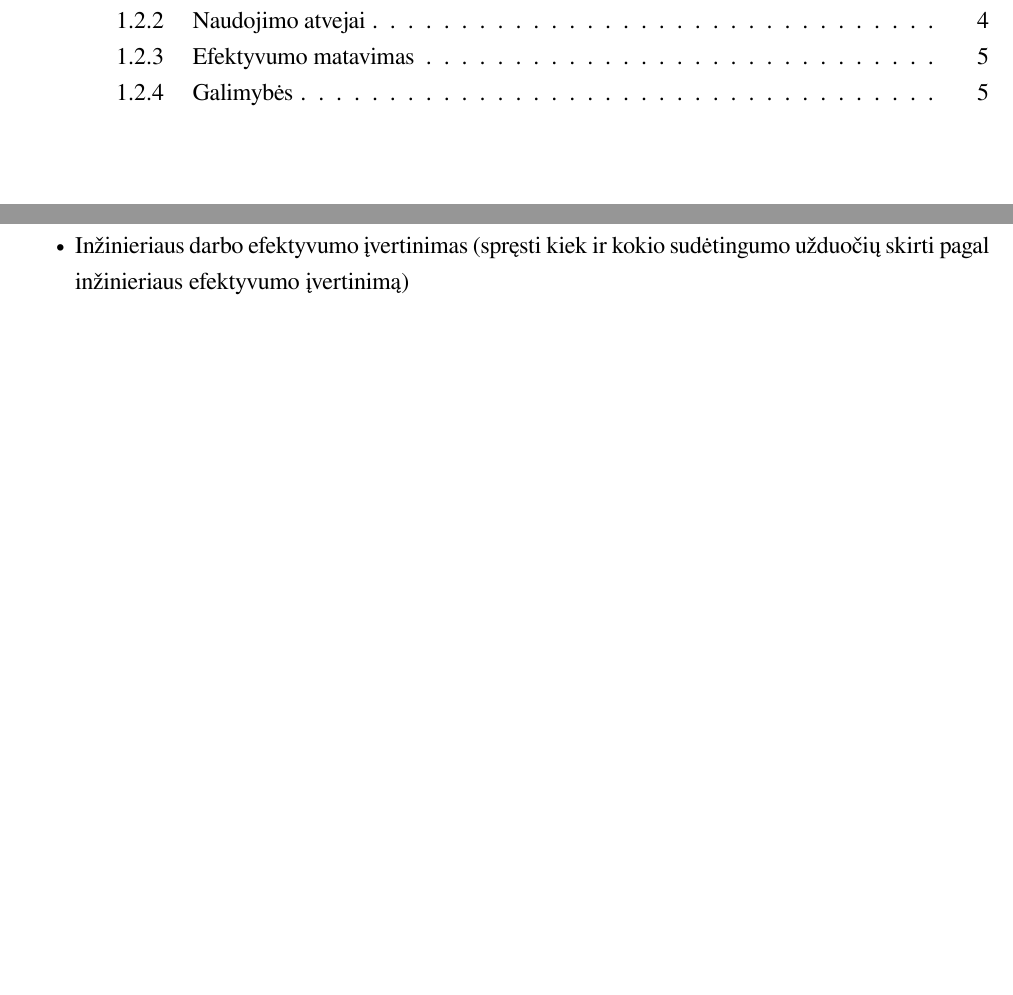
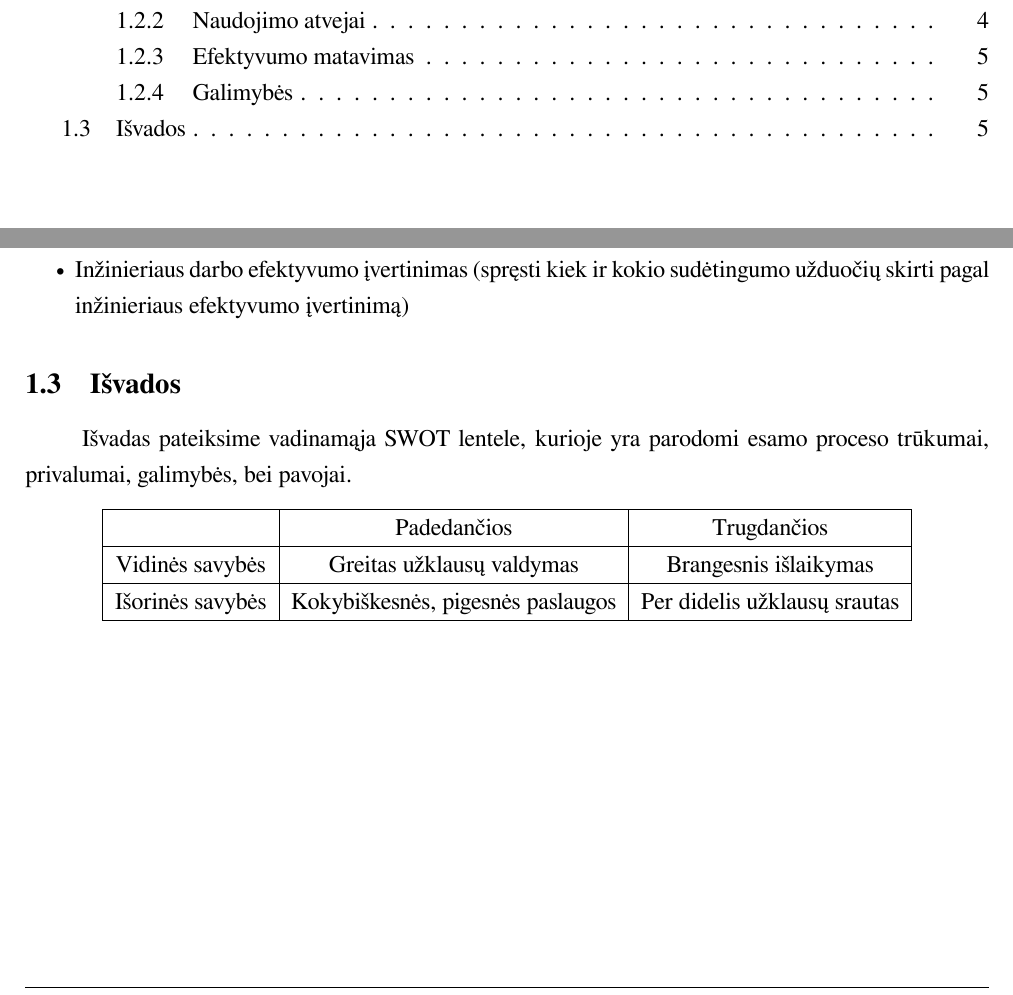
Before and after one commit to donce/help-desk, a LaTeX document (docs/verslo-poreikiu-analize/main.tex, which reads docs/verslo-poreikiu-analize/content.tex): two parts of pages 3 and 6 of 7, joined at a grey line, cut so that both start at the same text, the shorter picture padded with empty space. Compiled offline with XeLaTeX.

Commit message:
SWOT greitukas

```diff
--- a/docs/verslo-poreikiu-analize/content.tex
+++ b/docs/verslo-poreikiu-analize/content.tex
@@ -103,3 +104,16 @@
 				\item Inžinieriaus darbo efektyvumo įvertinimas
 				(spręsti kiek ir kokio sudėtingumo užduočių skirti pagal inžinieriaus efektyvumo įvertinimą)
 			\end{itemize}
+
+
+		\subsection{Išvados}
+			Išvadas pateiksime vadinamąja SWOT lentele, kurioje yra parodomi esamo proceso trūkumai, privalumai, galimybės, bei pavojai.
+			\begin{center}
+  				\begin{tabular}{ | c | c | c | }
+				\hline
+    						& Padedančios & Trugdančios   \\ \hline
+    				Vidinės savybės & Greitas užklausų valdymas & Brangesnis išlaikymas \\ \hline
+    				Išorinės savybės & Kokybiškesnės, pigesnės paslaugos & Per didelis užklausų srautas \\
+				\hline
+  				\end{tabular}
+			\end{center}
```
Also changed, not shown: docs/verslo-poreikiu-analize/content.tex (1 more changed lines).
